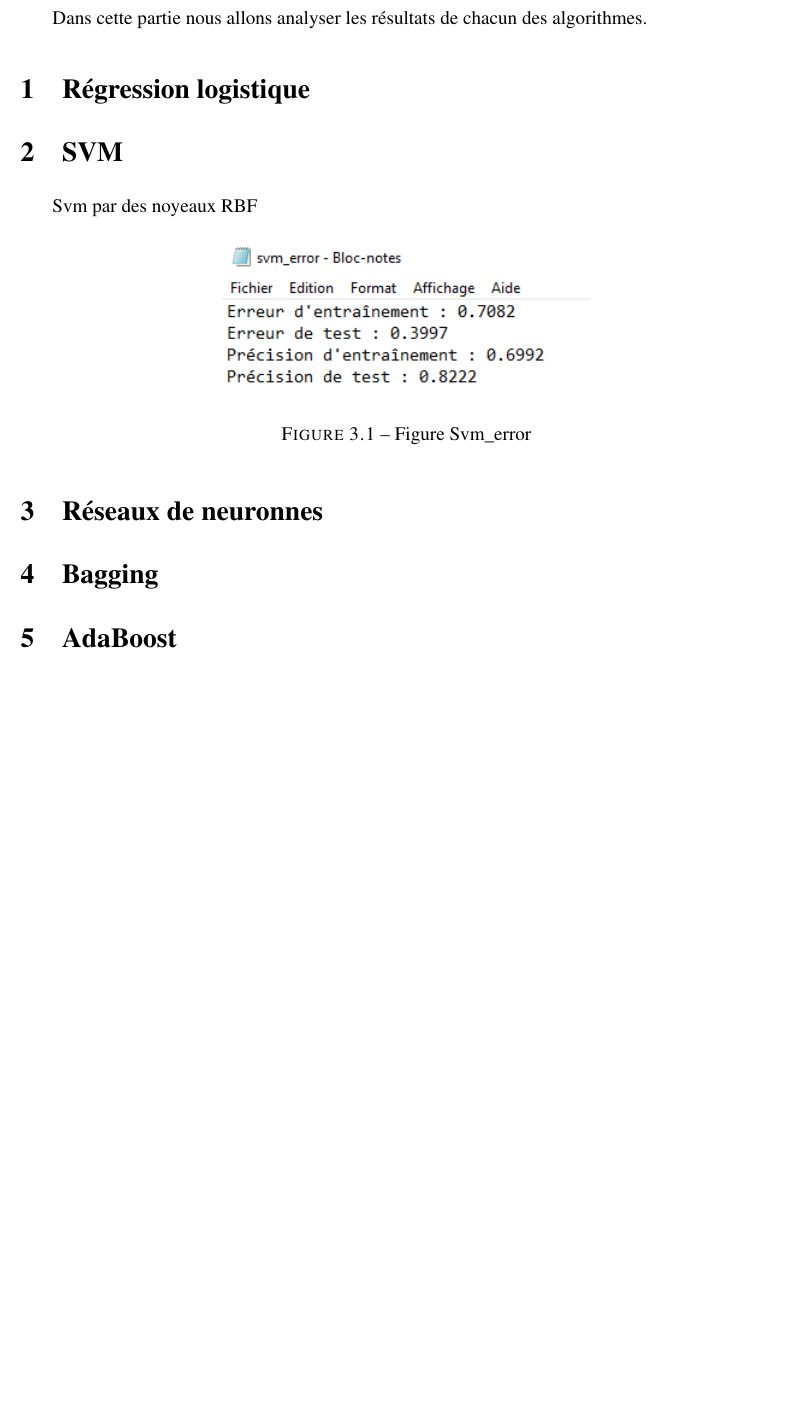
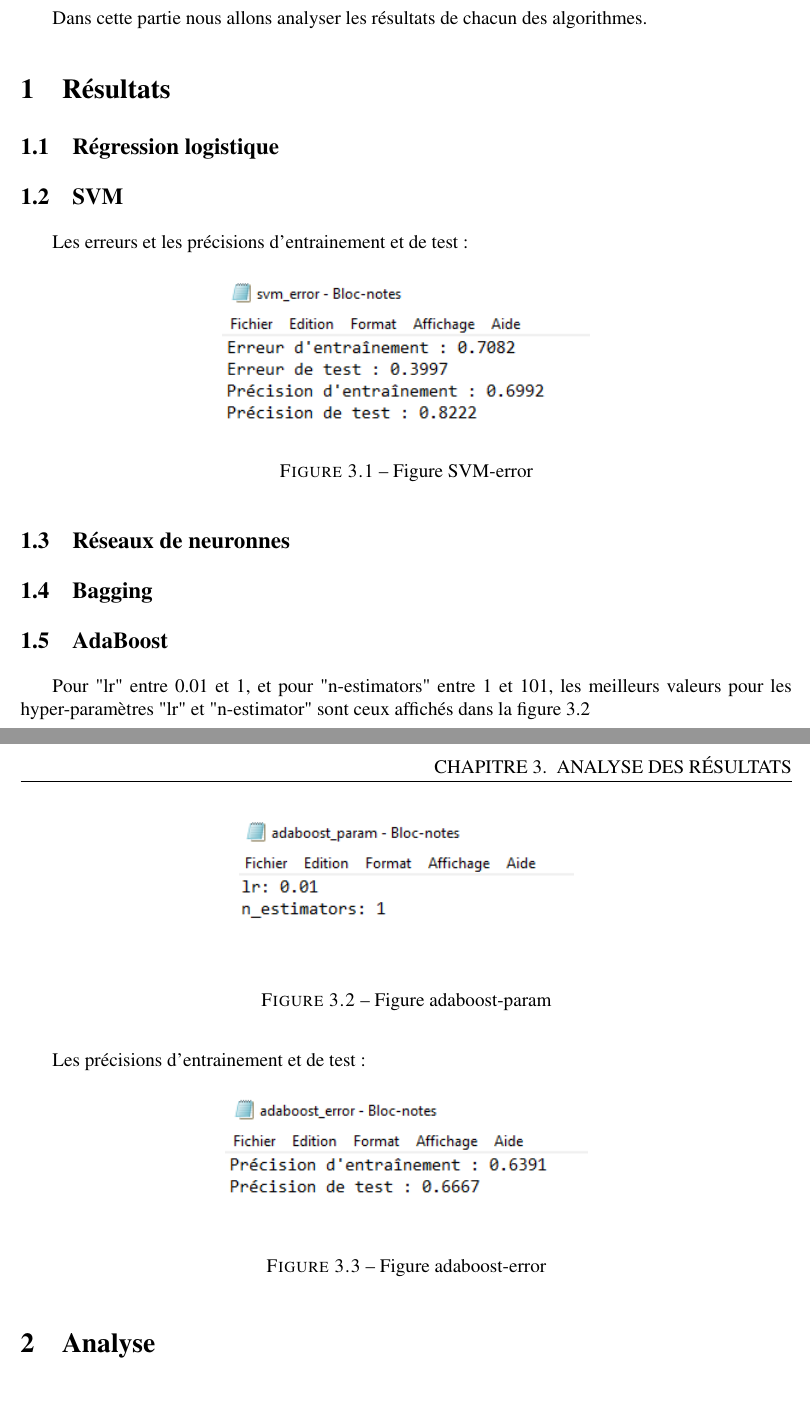
Before and after one commit to thouin/Projet_IFT712, a LaTeX document (report/report.tex, which reads report/03_analyse.tex): part of page 7 of 7 before the commit and two parts of pages 7 and 8 of 8 after it, the two joined at a grey line, cut so that both start at the same text, the shorter picture padded with empty space. Compiled offline with pdfLaTeX.

Commit message:
Ajout partie Adaboost

```diff
--- a/report/03_analyse.tex
+++ b/report/03_analyse.tex
@@ -1,14 +1,30 @@
 \chapter{Analyse des résultats}
 \par Dans cette partie nous allons analyser les résultats de chacun des algorithmes.
-\section{Régression logistique}
-\section{SVM}
-\par Svm par des noyeaux RBF
+\section{Résultats}
+\subsection{Régression logistique}
+\subsection{SVM}
+\par Les erreurs et les précisions d'entrainement et de test:
 \begin{figure}[H]
     \centering
     \includegraphics{svm.png}
-    \caption{Figure Svm\_error }
-    \label{Figure fichier Svm\_error }
+    \caption{Figure SVM-error }
+    \label{Figure fichier svm-error }
 \end{figure}
-\section{Réseaux de neuronnes}
-\section{Bagging}
-\section{AdaBoost}
+\subsection{Réseaux de neuronnes}
+\subsection{Bagging}
+\subsection{AdaBoost}
+\par Pour "lr" entre 0.01 et 1, et pour "n-estimators" entre 1 et 101, les meilleurs valeurs pour les hyper-paramètres "lr" et "n-estimator" sont ceux affichés dans la figure 3.2
+\begin{figure}[H]
+    \centering
+    \includegraphics{adaboost_param.PNG}
+    \caption{Figure adaboost-param }
+    \label{Figure fichier adaboost-param }
+\end{figure}
+\par Les précisions d'entrainement et de test:
+\begin{figure}[H]
+    \centering
+    \includegraphics{adaboost.PNG}
+    \caption{Figure adaboost-error }
+    \label{Figure fichier adaboost-error }
+\end{figure}
+\section{Analyse}
```
